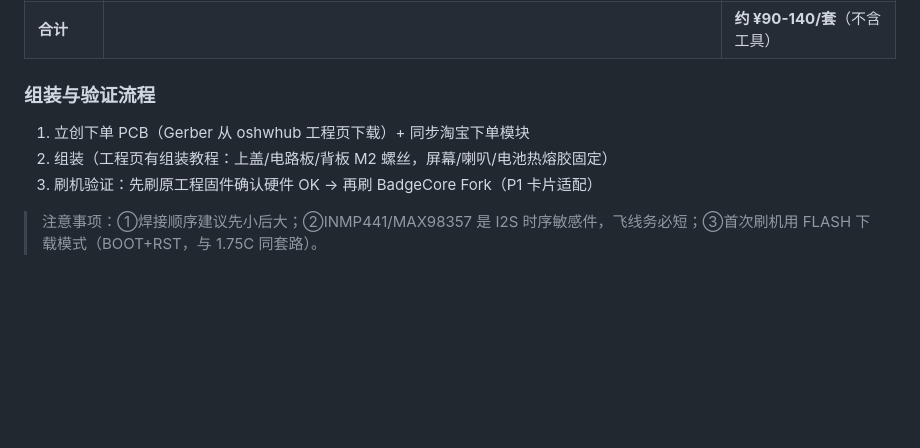
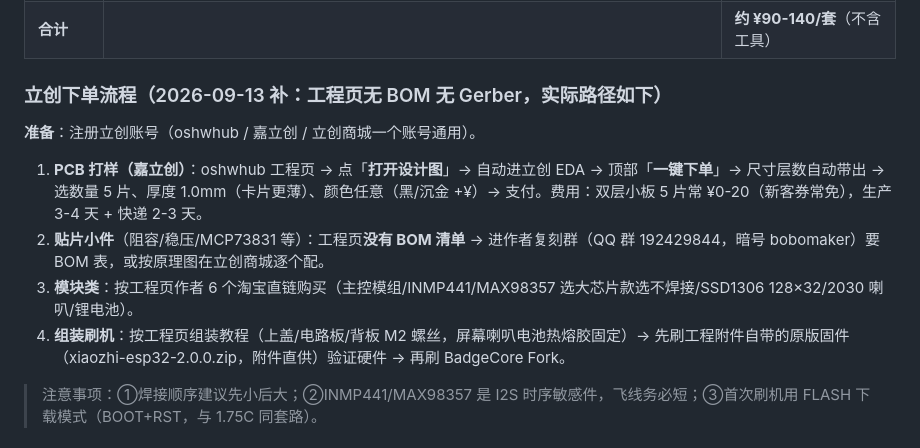
Before and after one commit to bty1987/BadgeCore, a Markdown page: hardware/FIRMWARE-PLAN.md, the part around the change. Drawn GitHub-style; blank space fills up the shorter version.

Commit message:
立创下单流程补全：EDA 一键下单（工程无 BOM/Gerber）、复刻群要 BOM、附件自带原版固件

```diff
--- a/hardware/FIRMWARE-PLAN.md
+++ b/hardware/FIRMWARE-PLAN.md
@@ -178,11 +178,14 @@ FoloToy AI Passport（源自 TRAE AI 创造力大赛纪念勋章，约 $40，另
 | **外壳** | **淘宝 3D 打印店**（打几套；原工程上盖+背板结构 M2*4/2*6 螺丝，可索要或重绘 STL，顺手换成 BadgeCore 品牌外壳） | ¥10-20/套 |
 | **合计** | | **约 ¥90-140/套**（不含工具） |
 
-### 组装与验证流程
+### 立创下单流程（2026-09-13 补：工程页无 BOM 无 Gerber，实际路径如下）
 
-1. 立创下单 PCB（Gerber 从 oshwhub 工程页下载）+ 同步淘宝下单模块
-2. 组装（工程页有组装教程：上盖/电路板/背板 M2 螺丝，屏幕/喇叭/电池热熔胶固定）
-3. 刷机验证：先刷原工程固件确认硬件 OK → 再刷 BadgeCore Fork（P1 卡片适配）
+**准备**：注册立创账号（oshwhub / 嘉立创 / 立创商城一个账号通用）。
+
+1. **PCB 打样（嘉立创）**：oshwhub 工程页 → 点「**打开设计图**」→ 自动进立创 EDA → 顶部「**一键下单**」→ 尺寸层数自动带出 → 选数量 5 片、厚度 1.0mm（卡片更薄）、颜色任意（黑/沉金 +¥）→ 支付。费用：双层小板 5 片常 ¥0-20（新客券常免），生产 3-4 天 + 快递 2-3 天。
+2. **贴片小件**（阻容/稳压/MCP73831 等）：工程页**没有 BOM 清单** → 进作者复刻群（QQ 群 192429844，暗号 bobomaker）要 BOM 表，或按原理图在立创商城逐个配。
+3. **模块类**：按工程页作者 6 个淘宝直链购买（主控模组/INMP441/MAX98357 选大芯片款选不焊接/SSD1306 128×32/2030 喇叭/锂电池）。
+4. **组装刷机**：按工程页组装教程（上盖/电路板/背板 M2 螺丝，屏幕喇叭电池热熔胶固定）→ 先刷工程附件自带的原版固件（xiaozhi-esp32-2.0.0.zip，附件直供）验证硬件 → 再刷 BadgeCore Fork。
 
 > 注意事项：①焊接顺序建议先小后大；②INMP441/MAX98357 是 I2S 时序敏感件，飞线务必短；③首次刷机用 FLASH 下载模式（BOOT+RST，与 1.75C 同套路）。
 
```
